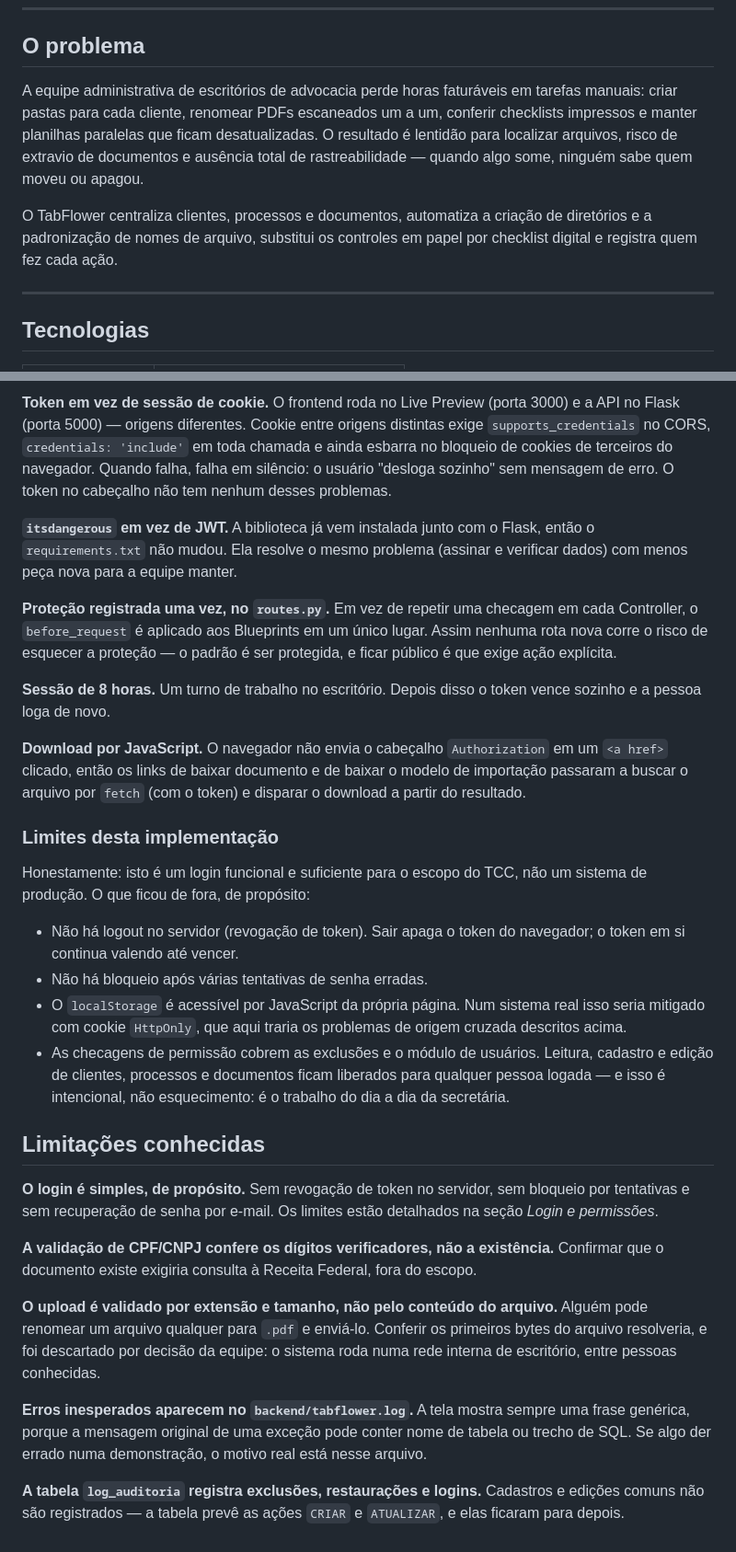
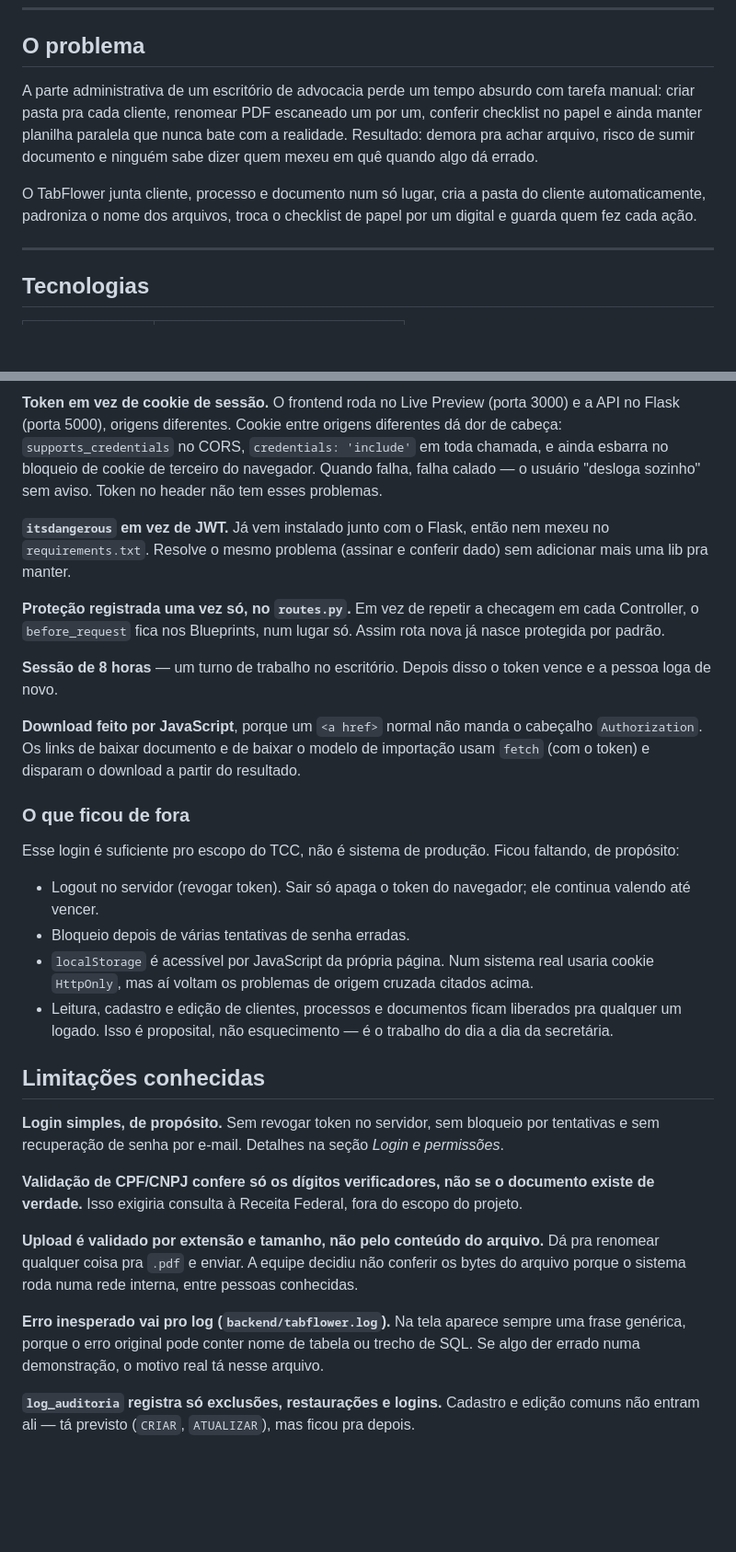
Before and after one commit to limaVitor08/TAB-Flower, a Markdown page: README.md, 2 parts joined by grey strips. Shown at 92% size. Drawn GitHub-style; blank space fills up the shorter version.

```diff
--- a/README.md
+++ b/README.md
@@ -11,9 +11,9 @@ Disciplina: Projeto de Software — Prof. Gleison Brito
 
 ## O problema
 
-A equipe administrativa de escritórios de advocacia perde horas faturáveis em tarefas manuais: criar pastas para cada cliente, renomear PDFs escaneados um a um, conferir checklists impressos e manter planilhas paralelas que ficam desatualizadas. O resultado é lentidão para localizar arquivos, risco de extravio de documentos e ausência total de rastreabilidade — quando algo some, ninguém sabe quem moveu ou apagou.
+A parte administrativa de um escritório de advocacia perde um tempo absurdo com tarefa manual: criar pasta pra cada cliente, renomear PDF escaneado um por um, conferir checklist no papel e ainda manter planilha paralela que nunca bate com a realidade. Resultado: demora pra achar arquivo, risco de sumir documento e ninguém sabe dizer quem mexeu em quê quando algo dá errado.
 
-O TabFlower centraliza clientes, processos e documentos, automatiza a criação de diretórios e a padronização de nomes de arquivo, substitui os controles em papel por checklist digital e registra quem fez cada ação.
+O TabFlower junta cliente, processo e documento num só lugar, cria a pasta do cliente automaticamente, padroniza o nome dos arquivos, troca o checklist de papel por um digital e guarda quem fez cada ação.
 
 ---
 
@@ -453,31 +453,31 @@ As leituras ficaram liberadas de propósito: a tela de formulário precisa lista
 
-**Token em vez de sessão de cookie.** O frontend roda no Live Preview (porta 3000) e a API no Flask (porta 5000) — origens diferentes. Cookie entre origens distintas exige `supports_credentials` no CORS, `credentials: 'include'` em toda chamada e ainda esbarra no bloqueio de cookies de terceiros do navegador. Quando falha, falha em silêncio: o usuário "desloga sozinho" sem mensagem de erro. O token no cabeçalho não tem nenhum desses problemas.
+**Token em vez de cookie de sessão.** O frontend roda no Live Preview (porta 3000) e a API no Flask (porta 5000), origens diferentes. Cookie entre origens diferentes dá dor de cabeça: `supports_credentials` no CORS, `credentials: 'include'` em toda chamada, e ainda esbarra no bloqueio de cookie de terceiro do navegador. Quando falha, falha calado — o usuário "desloga sozinho" sem aviso. Token no header não tem esses problemas.
 
-**`itsdangerous` em vez de JWT.** A biblioteca já vem instalada junto com o Flask, então o `requirements.txt` não mudou. Ela resolve o mesmo problema (assinar e verificar dados) com menos peça nova para a equipe manter.
+**`itsdangerous` em vez de JWT.** Já vem instalado junto com o Flask, então nem mexeu no `requirements.txt`. Resolve o mesmo problema (assinar e conferir dado) sem adicionar mais uma lib pra manter.
 
-**Proteção registrada uma vez, no `routes.py`.** Em vez de repetir uma checagem em cada Controller, o `before_request` é aplicado aos Blueprints em um único lugar. Assim nenhuma rota nova corre o risco de esquecer a proteção — o padrão é ser protegida, e ficar público é que exige ação explícita.
+**Proteção registrada uma vez só, no `routes.py`.** Em vez de repetir a checagem em cada Controller, o `before_request` fica nos Blueprints, num lugar só. Assim rota nova já nasce protegida por padrão.
 
-**Sessão de 8 horas.** Um turno de trabalho no escritório. Depois disso o token vence sozinho e a pessoa loga de novo.
+**Sessão de 8 horas** — um turno de trabalho no escritório. Depois disso o token vence e a pessoa loga de novo.
 
-**Download por JavaScript.** O navegador não envia o cabeçalho `Authorization` em um `<a href>` clicado, então os links de baixar documento e de baixar o modelo de importação passaram a buscar o arquivo por `fetch` (com o token) e disparar o download a partir do resultado.
+**Download feito por JavaScript**, porque um `<a href>` normal não manda o cabeçalho `Authorization`. Os links de baixar documento e de baixar o modelo de importação usam `fetch` (com o token) e disparam o download a partir do resultado.
 
-### Limites desta implementação
+### O que ficou de fora
 
-Honestamente: isto é um login funcional e suficiente para o escopo do TCC, não um sistema de produção. O que ficou de fora, de propósito:
+Esse login é suficiente pro escopo do TCC, não é sistema de produção. Ficou faltando, de propósito:
 
-- Não há logout no servidor (revogação de token). Sair apaga o token do navegador; o token em si continua valendo até vencer.
-- Não há bloqueio após várias tentativas de senha erradas.
-- O `localStorage` é acessível por JavaScript da própria página. Num sistema real isso seria mitigado com cookie `HttpOnly`, que aqui traria os problemas de origem cruzada descritos acima.
-- As checagens de permissão cobrem as exclusões e o módulo de usuários. Leitura, cadastro e edição de clientes, processos e documentos ficam liberados para qualquer pessoa logada — e isso é intencional, não esquecimento: é o trabalho do dia a dia da secretária.
+- Logout no servidor (revogar token). Sair só apaga o token do navegador; ele continua valendo até vencer.
+- Bloqueio depois de várias tentativas de senha erradas.
+- `localStorage` é acessível por JavaScript da própria página. Num sistema real usaria cookie `HttpOnly`, mas aí voltam os problemas de origem cruzada citados acima.
+- Leitura, cadastro e edição de clientes, processos e documentos ficam liberados pra qualquer um logado. Isso é proposital, não esquecimento — é o trabalho do dia a dia da secretária.
 
 ## Limitações conhecidas
 
-**O login é simples, de propósito.** Sem revogação de token no servidor, sem bloqueio por tentativas e sem recuperação de senha por e-mail. Os limites estão detalhados na seção *Login e permissões*.
+**Login simples, de propósito.** Sem revogar token no servidor, sem bloqueio por tentativas e sem recuperação de senha por e-mail. Detalhes na seção *Login e permissões*.
 
-**A validação de CPF/CNPJ confere os dígitos verificadores, não a existência.** Confirmar que o documento existe exigiria consulta à Receita Federal, fora do escopo.
+**Validação de CPF/CNPJ confere só os dígitos verificadores, não se o documento existe de verdade.** Isso exigiria consulta à Receita Federal, fora do escopo do projeto.
 
-**O upload é validado por extensão e tamanho, não pelo conteúdo do arquivo.** Alguém pode renomear um arquivo qualquer para `.pdf` e enviá-lo. Conferir os primeiros bytes do arquivo resolveria, e foi descartado por decisão da equipe: o sistema roda numa rede interna de escritório, entre pessoas conhecidas.
+**Upload é validado por extensão e tamanho, não pelo conteúdo do arquivo.** Dá pra renomear qualquer coisa pra `.pdf` e enviar. A equipe decidiu não conferir os bytes do arquivo porque o sistema roda numa rede interna, entre pessoas conhecidas.
 
-**Erros inesperados aparecem no `backend/tabflower.log`.** A tela mostra sempre uma frase genérica, porque a mensagem original de uma exceção pode conter nome de tabela ou trecho de SQL. Se algo der errado numa demonstração, o motivo real está nesse arquivo.
+**Erro inesperado vai pro log (`backend/tabflower.log`).** Na tela aparece sempre uma frase genérica, porque o erro original pode conter nome de tabela ou trecho de SQL. Se algo der errado numa demonstração, o motivo real tá nesse arquivo.
 
-**A tabela `log_auditoria` registra exclusões, restaurações e logins.** Cadastros e edições comuns não são registrados — a tabela prevê as ações `CRIAR` e `ATUALIZAR`, e elas ficaram para depois.
+**`log_auditoria` registra só exclusões, restaurações e logins.** Cadastro e edição comuns não entram ali — tá previsto (`CRIAR`, `ATUALIZAR`), mas ficou pra depois.
```
Also changed, not shown: other parts of README.md (+29 -29 lines).
